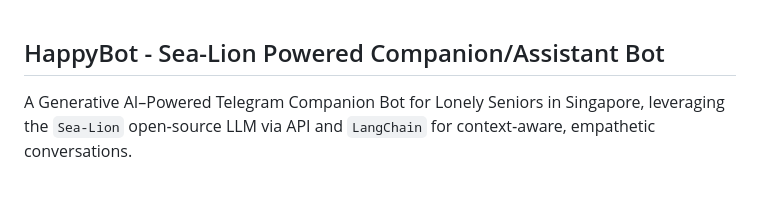
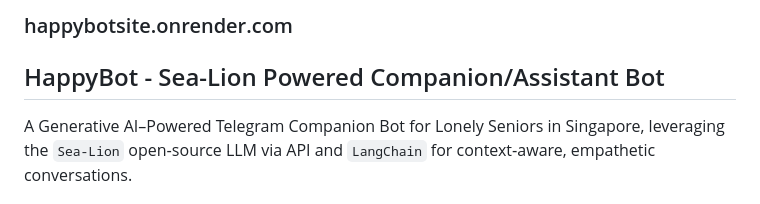
Before and after one commit to AlvesMH/llm_bot, a Markdown page: readme.md, the part around the change. Rendered like a GitHub page.

```diff
--- a/readme.md
+++ b/readme.md
@@ -1,3 +1,5 @@
+
+### happybotsite.onrender.com
 
 ## HappyBot - Sea-Lion Powered Companion/Assistant Bot
 
```
